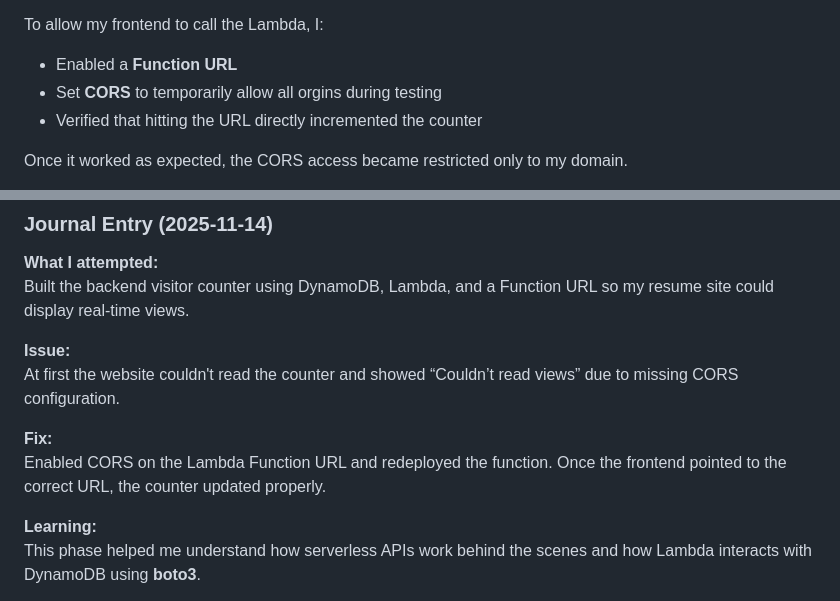
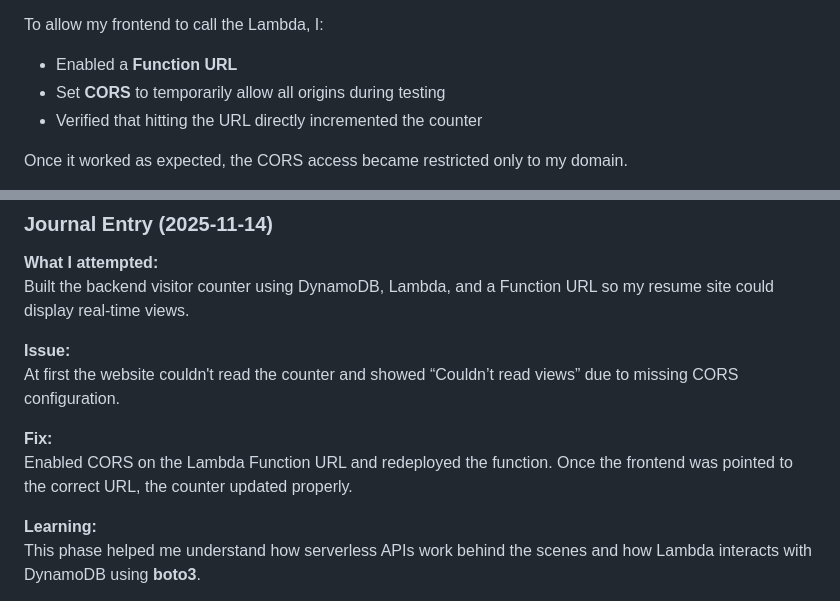
Before and after one commit to nickhalterman/cloud_resume_challenge, a Markdown page: README.md, 2 parts joined by grey strips. Rendered like a GitHub page.

```diff
--- a/README.md
+++ b/README.md
@@ -252,7 +252,7 @@ My website now shows a real-time visitor counter sourced directly from DynamoDB
   To allow my frontend to call the Lambda, I:
 
    - Enabled a **Function URL**
-   - Set **CORS** to temporarily allow all orgins during testing
+   - Set **CORS** to temporarily allow all origins during testing
    - Verified that hitting the URL directly incremented the counter
 
    Once it worked as expected, the CORS access became restricted only to my domain.
@@ -288,7 +288,7 @@ Built the backend visitor counter using DynamoDB, Lambda, and a Function URL so
 At first the website couldn't read the counter and showed “Couldn’t read views” due to missing CORS configuration.
 
 **Fix:**
-Enabled CORS on the Lambda Function URL and redeployed the function. Once the frontend pointed to the correct URL, the counter updated properly.
+Enabled CORS on the Lambda Function URL and redeployed the function. Once the frontend was pointed to the correct URL, the counter updated properly.
 
 **Learning:**
 This phase helped me understand how serverless APIs work behind the scenes and how Lambda interacts with DynamoDB using **boto3**.
```
Also changed, not shown: other parts of README.md (+13 -13 lines).
